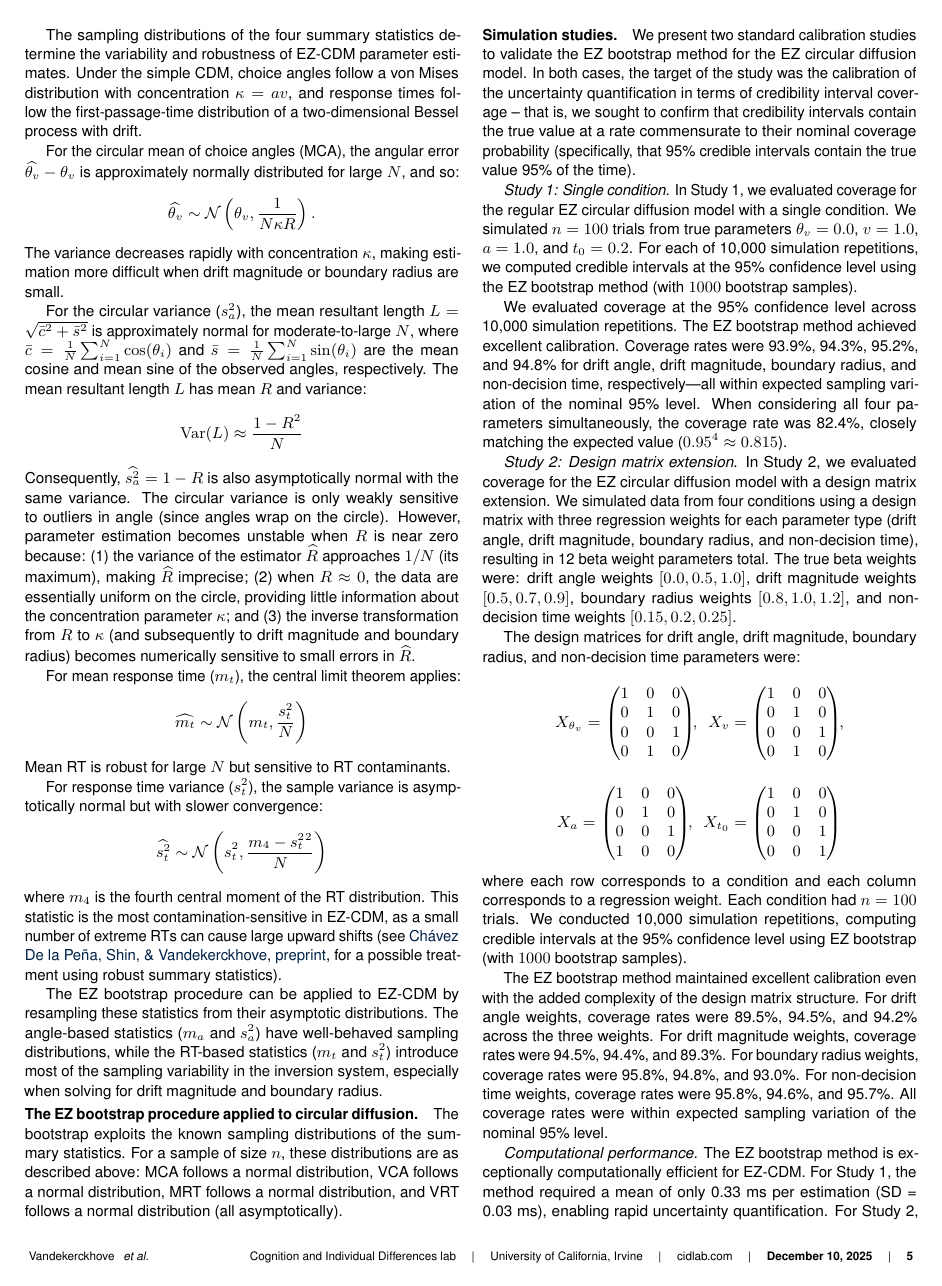
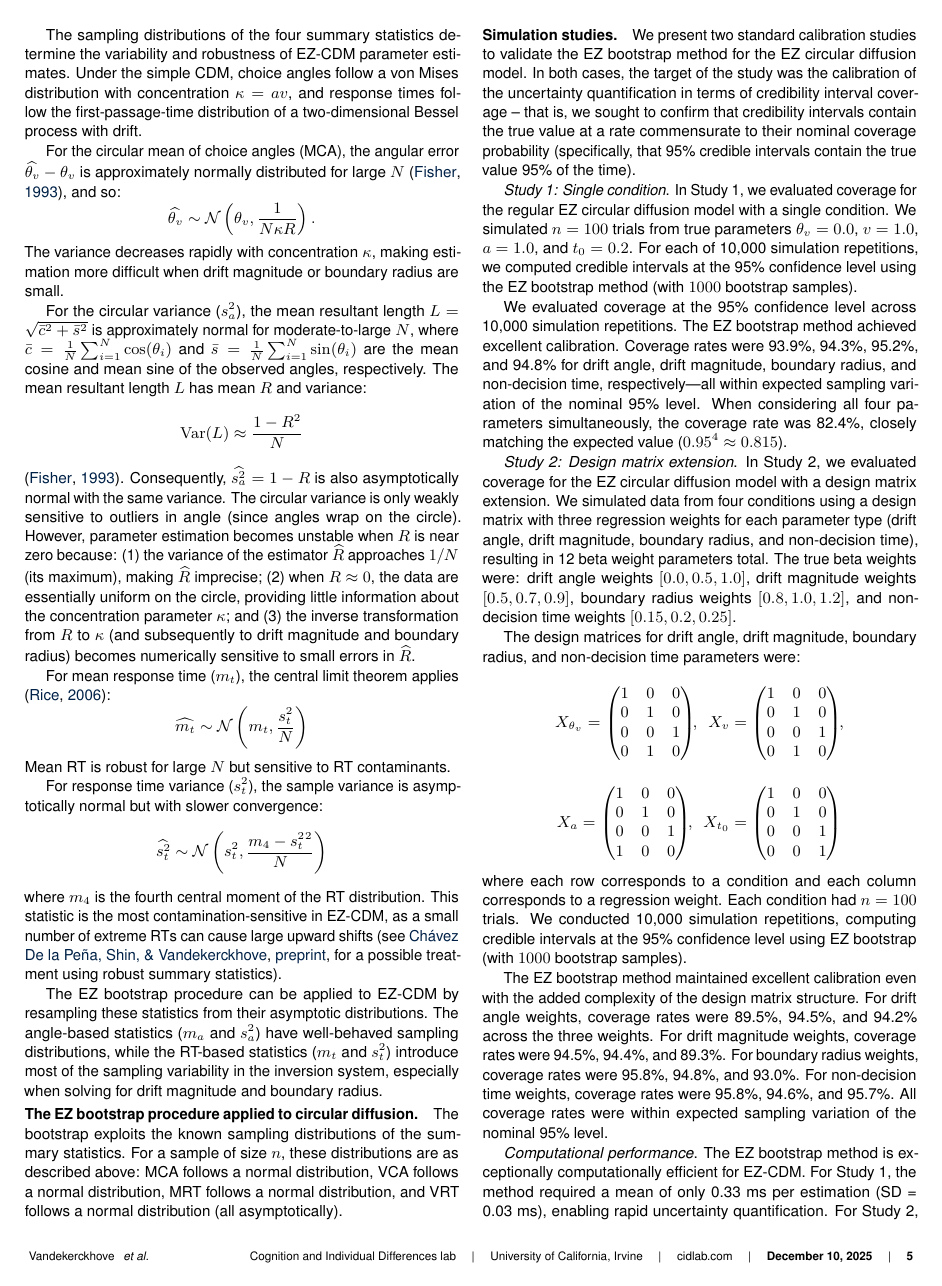
Before and after one commit to joachimvandekerckhove/ez-bootstrap, a LaTeX paper (tex/main.tex): page 5 of 7. Compiled offline with pdfLaTeX.

Commit message:
Add refs

```diff
--- a/tex/main.tex
+++ b/tex/main.tex
@@ -315,9 +315,9 @@ For the circular variance ($\VCA{}$), the mean resultant length $L = \sqrt{\bar{
 \begin{equation}
 \operatorname{Var}(L) \approx \frac{1 - R^2}{N} \nonumber
 \end{equation}
-Consequently, $\widehat{\VCA{}} = 1 - R$ is also asymptotically normal with the same variance. The circular variance is only weakly sensitive to outliers in angle (since angles wrap on the circle). However, parameter estimation becomes unstable when $R$ is near zero because: (1)~the variance of the estimator $\widehat{R}$ approaches $1/N$ (its maximum), making $\widehat{R}$ imprecise; (2)~when $R \approx 0$, the data are essentially uniform on the circle, providing little information about the concentration parameter $\kappa$; and (3)~the inverse transformation from $R$ to $\kappa$ (and subsequently to drift magnitude and boundary radius) becomes numerically sensitive to small errors in $\widehat{R}$.
+\cite{Fisher1993}. Consequently, $\widehat{\VCA{}} = 1 - R$ is also asymptotically normal with the same variance. The circular variance is only weakly sensitive to outliers in angle (since angles wrap on the circle). However, parameter estimation becomes unstable when $R$ is near zero because: (1)~the variance of the estimator $\widehat{R}$ approaches $1/N$ (its maximum), making $\widehat{R}$ imprecise; (2)~when $R \approx 0$, the data are essentially uniform on the circle, providing little information about the concentration parameter $\kappa$; and (3)~the inverse transformation from $R$ to $\kappa$ (and subsequently to drift magnitude and boundary radius) becomes numerically sensitive to small errors in $\widehat{R}$.
 
-For mean response time ($\MRT{}$), the central limit theorem applies:
+For mean response time ($\MRT{}$), the central limit theorem applies \cite{rice2006mathematical}:
 \begin{equation}
 \widehat{\MRT{}} \sim \mathcal{N}\left(\MRT{}, \frac{\VRT{}}{N}\right) \nonumber
 \end{equation}
```
Also changed, not shown: tex/pdf/draft.pdf, tex/pdf/pretty.pdf, tex/main.tex (2 more changed lines).
